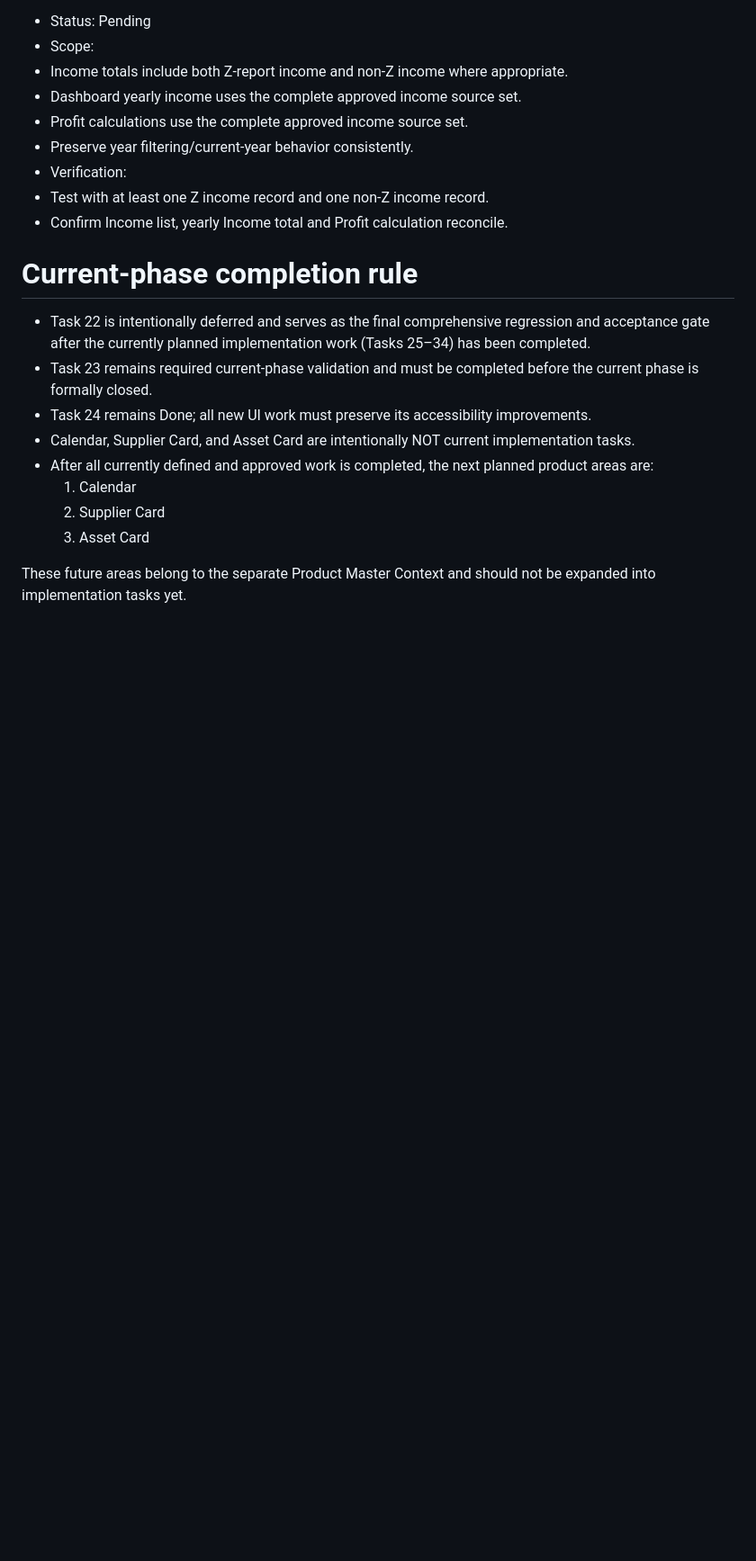
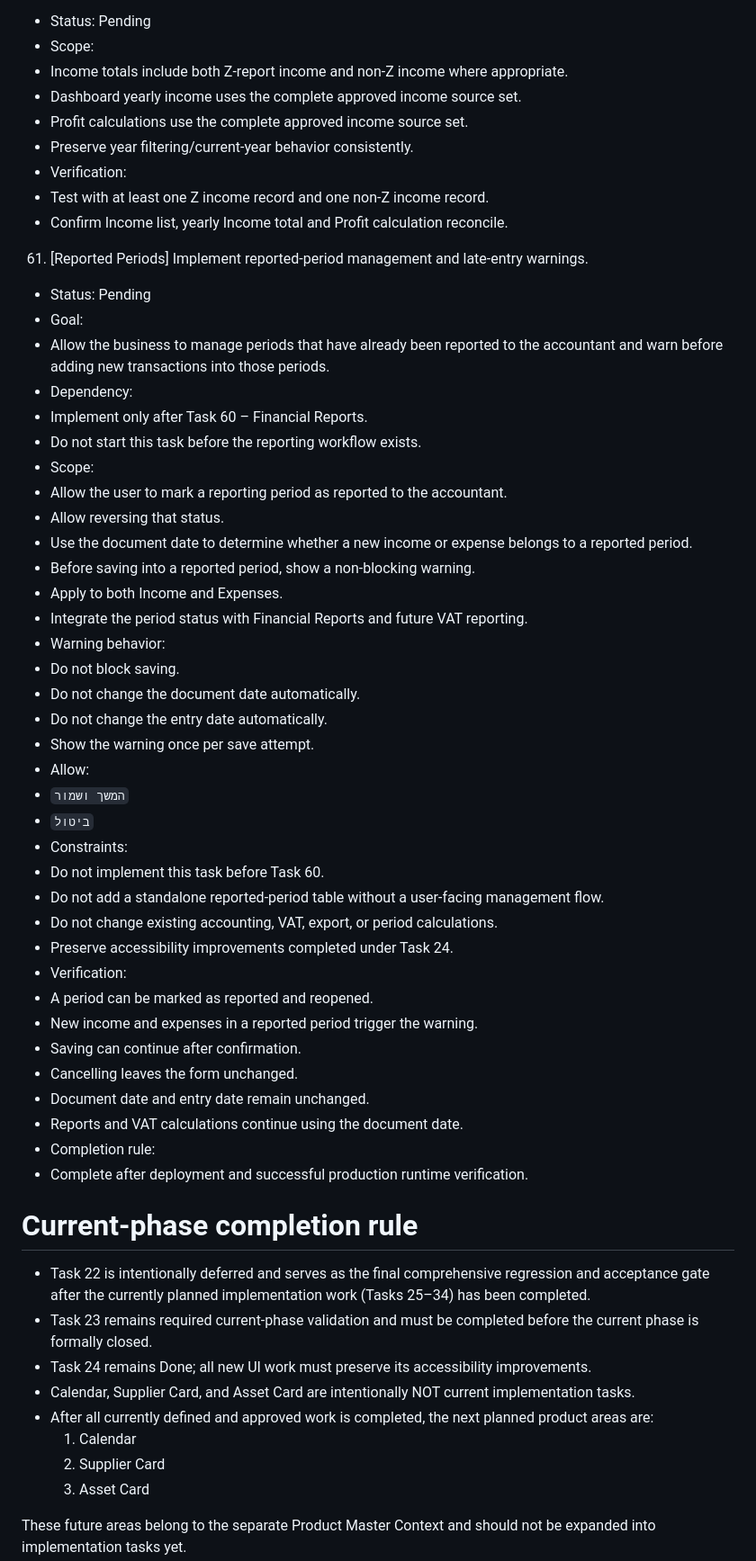
Before and after one commit to hofeshhagolan/-Diy-business-control, a Markdown page: IMPLEMENTATION_PLAN.md, the part around the change. Shown at 90% size. Rendered like a GitHub page; blank space fills up the shorter version.

Commit message:
Add Task 61 reported-period management

```diff
--- a/IMPLEMENTATION_PLAN.md
+++ b/IMPLEMENTATION_PLAN.md
@@ -357,6 +357,43 @@
    - Test with at least one Z income record and one non-Z income record.
    - Confirm Income list, yearly Income total and Profit calculation reconcile.
 
+61. [Reported Periods] Implement reported-period management and late-entry warnings.
+   - Status: Pending
+   - Goal:
+   - Allow the business to manage periods that have already been reported to the accountant and warn before adding new transactions into those periods.
+   - Dependency:
+   - Implement only after Task 60 – Financial Reports.
+   - Do not start this task before the reporting workflow exists.
+   - Scope:
+   - Allow the user to mark a reporting period as reported to the accountant.
+   - Allow reversing that status.
+   - Use the document date to determine whether a new income or expense belongs to a reported period.
+   - Before saving into a reported period, show a non-blocking warning.
+   - Apply to both Income and Expenses.
+   - Integrate the period status with Financial Reports and future VAT reporting.
+   - Warning behavior:
+   - Do not block saving.
+   - Do not change the document date automatically.
+   - Do not change the entry date automatically.
+   - Show the warning once per save attempt.
+   - Allow:
+   - `המשך ושמור`
+   - `ביטול`
+   - Constraints:
+   - Do not implement this task before Task 60.
+   - Do not add a standalone reported-period table without a user-facing management flow.
+   - Do not change existing accounting, VAT, export, or period calculations.
+   - Preserve accessibility improvements completed under Task 24.
+   - Verification:
+   - A period can be marked as reported and reopened.
+   - New income and expenses in a reported period trigger the warning.
+   - Saving can continue after confirmation.
+   - Cancelling leaves the form unchanged.
+   - Document date and entry date remain unchanged.
+   - Reports and VAT calculations continue using the document date.
+   - Completion rule:
+   - Complete after deployment and successful production runtime verification.
+
 # Current-phase completion rule
 
 - Task 22 is intentionally deferred and serves as the final comprehensive regression and acceptance gate after the currently planned implementation work (Tasks 25–34) has been completed.
```
